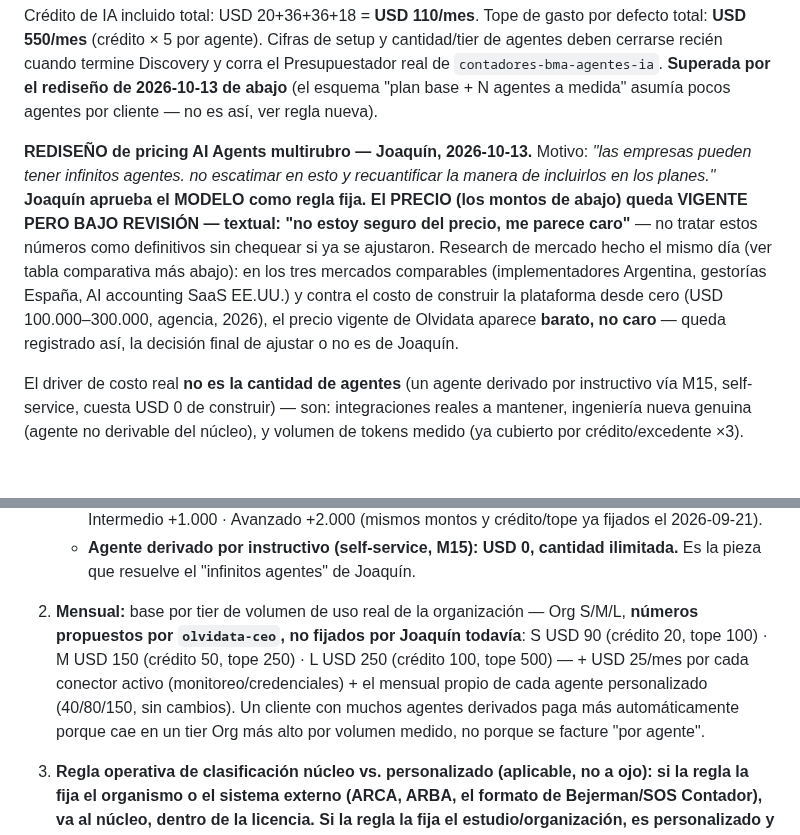
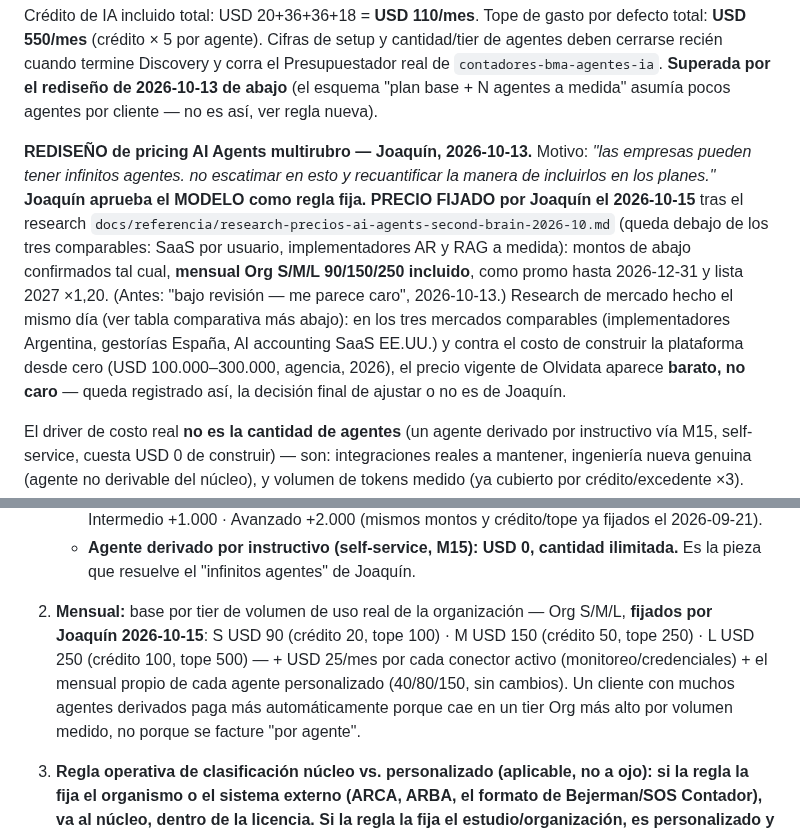
Before and after one commit to Bourdin21/Agentes-IA, a Markdown page: .claude/agents/olvidata-ceo.md, 2 parts joined by grey strips. GitHub-like rendering; blank space fills up the shorter version.

```diff
--- a/.claude/agents/olvidata-ceo.md
+++ b/.claude/agents/olvidata-ceo.md
@@ -144,7 +144,7 @@ Discovery de `contadores-bma-agentes-ia` todavía abierto (Presupuestador sin in
 
 Crédito de IA incluido total: USD 20+36+36+18 = **USD 110/mes**. Tope de gasto por defecto total: **USD 550/mes** (crédito × 5 por agente). Cifras de setup y cantidad/tier de agentes deben cerrarse recién cuando termine Discovery y corra el Presupuestador real de `contadores-bma-agentes-ia`. **Superada por el rediseño de 2026-10-13 de abajo** (el esquema "plan base + N agentes a medida" asumía pocos agentes por cliente — no es así, ver regla nueva).
 
-**REDISEÑO de pricing AI Agents multirubro — Joaquín, 2026-10-13.** Motivo: *"las empresas pueden tener infinitos agentes. no escatimar en esto y recuantificar la manera de incluirlos en los planes."* **Joaquín aprueba el MODELO como regla fija. El PRECIO (los montos de abajo) queda VIGENTE PERO BAJO REVISIÓN — textual: "no estoy seguro del precio, me parece caro"** — no tratar estos números como definitivos sin chequear si ya se ajustaron. Research de mercado hecho el mismo día (ver tabla comparativa más abajo): en los tres mercados comparables (implementadores Argentina, gestorías España, AI accounting SaaS EE.UU.) y contra el costo de construir la plataforma desde cero (USD 100.000–300.000, agencia, 2026), el precio vigente de Olvidata aparece **barato, no caro** — queda registrado así, la decisión final de ajustar o no es de Joaquín.
+**REDISEÑO de pricing AI Agents multirubro — Joaquín, 2026-10-13.** Motivo: *"las empresas pueden tener infinitos agentes. no escatimar en esto y recuantificar la manera de incluirlos en los planes."* **Joaquín aprueba el MODELO como regla fija. PRECIO FIJADO por Joaquín el 2026-10-15** tras el research `docs/referencia/research-precios-ai-agents-second-brain-2026-10.md` (queda debajo de los tres comparables: SaaS por usuario, implementadores AR y RAG a medida): montos de abajo confirmados tal cual, **mensual Org S/M/L 90/150/250 incluido**, como promo hasta 2026-12-31 y lista 2027 ×1,20. (Antes: "bajo revisión — me parece caro", 2026-10-13.) Research de mercado hecho el mismo día (ver tabla comparativa más abajo): en los tres mercados comparables (implementadores Argentina, gestorías España, AI accounting SaaS EE.UU.) y contra el costo de construir la plataforma desde cero (USD 100.000–300.000, agencia, 2026), el precio vigente de Olvidata aparece **barato, no caro** — queda registrado así, la decisión final de ajustar o no es de Joaquín.
 
 El driver de costo real **no es la cantidad de agentes** (un agente derivado por instructivo vía M15, self-service, cuesta USD 0 de construir) — son: integraciones reales a mantener, ingeniería nueva genuina (agente no derivable del núcleo), y volumen de tokens medido (ya cubierto por crédito/excedente ×3). Reemplaza el supuesto de "plan base + N agentes a medida" con tope implícito.
 
@@ -154,7 +154,7 @@ El driver de costo real **no es la cantidad de agentes** (un agente derivado por
    - Agente 100% personalizado (bespoke, no derivable del núcleo por instructivo): Básico +500 · Intermedio +1.000 · Avanzado +2.000 (mismos montos y crédito/tope ya fijados el 2026-09-21).
    - **Agente derivado por instructivo (self-service, M15): USD 0, cantidad ilimitada.** Es la pieza que resuelve el "infinitos agentes" de Joaquín.
 
-2. **Mensual:** base por tier de volumen de uso real de la organización — Org S/M/L, **números propuestos por `olvidata-ceo`, no fijados por Joaquín todavía**: S USD 90 (crédito 20, tope 100) · M USD 150 (crédito 50, tope 250) · L USD 250 (crédito 100, tope 500) — + USD 25/mes por cada conector activo (monitoreo/credenciales) + el mensual propio de cada agente personalizado (40/80/150, sin cambios). Un cliente con muchos agentes derivados paga más automáticamente porque cae en un tier Org más alto por volumen medido, no porque se facture "por agente".
+2. **Mensual:** base por tier de volumen de uso real de la organización — Org S/M/L, **fijados por Joaquín 2026-10-15**: S USD 90 (crédito 20, tope 100) · M USD 150 (crédito 50, tope 250) · L USD 250 (crédito 100, tope 500) — + USD 25/mes por cada conector activo (monitoreo/credenciales) + el mensual propio de cada agente personalizado (40/80/150, sin cambios). Un cliente con muchos agentes derivados paga más automáticamente porque cae en un tier Org más alto por volumen medido, no porque se facture "por agente".
 
 3. **Regla operativa de clasificación núcleo vs. personalizado (aplicable, no a ojo): si la regla la fija el organismo o el sistema externo (ARCA, ARBA, el formato de Bejerman/SOS Contador), va al núcleo, dentro de la licencia. Si la regla la fija el estudio/organización, es personalizado y se cobra aparte.** Reutiliza la distinción que el propio portal ya usa en diseño ("reglas de organización/cliente" vs. reglas del rubro) también como criterio de facturación.
 
```
Also changed, not shown: .claude/agents/olvidata-cm.md (+4 -0 lines), .claude/agents/olvidata-marketing.md (+7 -0 lines).
